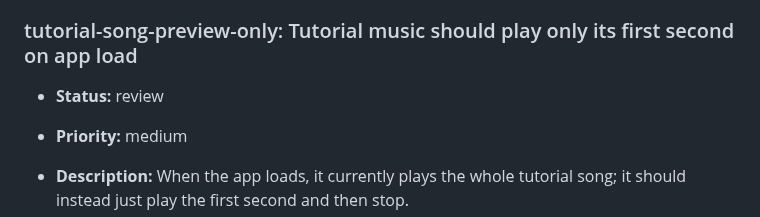
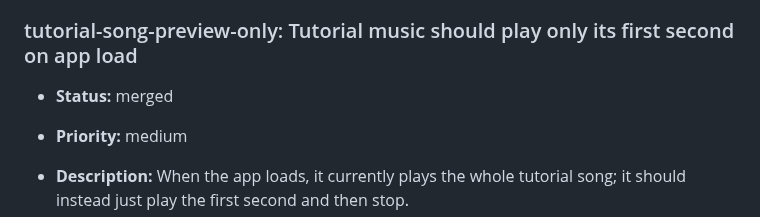
Before and after one commit to MalGriot/EBBLESS, a Markdown page: IMPROVEMENTS.md, the part around the change. Rendered like a GitHub page.

Commit message:
Mark tutorial-song-preview-only as merged
Co-Authored-By: Claude Sonnet 5 <noreply@anthropic.com>

```diff
--- a/IMPROVEMENTS.md
+++ b/IMPROVEMENTS.md
@@ -2537,7 +2537,7 @@ Add entries in this shape:
   will likely need scoping/design before a lane can implement it directly.
 
 ### tutorial-song-preview-only: Tutorial music should play only its first second on app load
-- **Status:** review
+- **Status:** merged
 - **Priority:** medium
 - **Description:** When the app loads, it currently plays the whole tutorial
   song; it should instead just play the first second and then stop.
```
